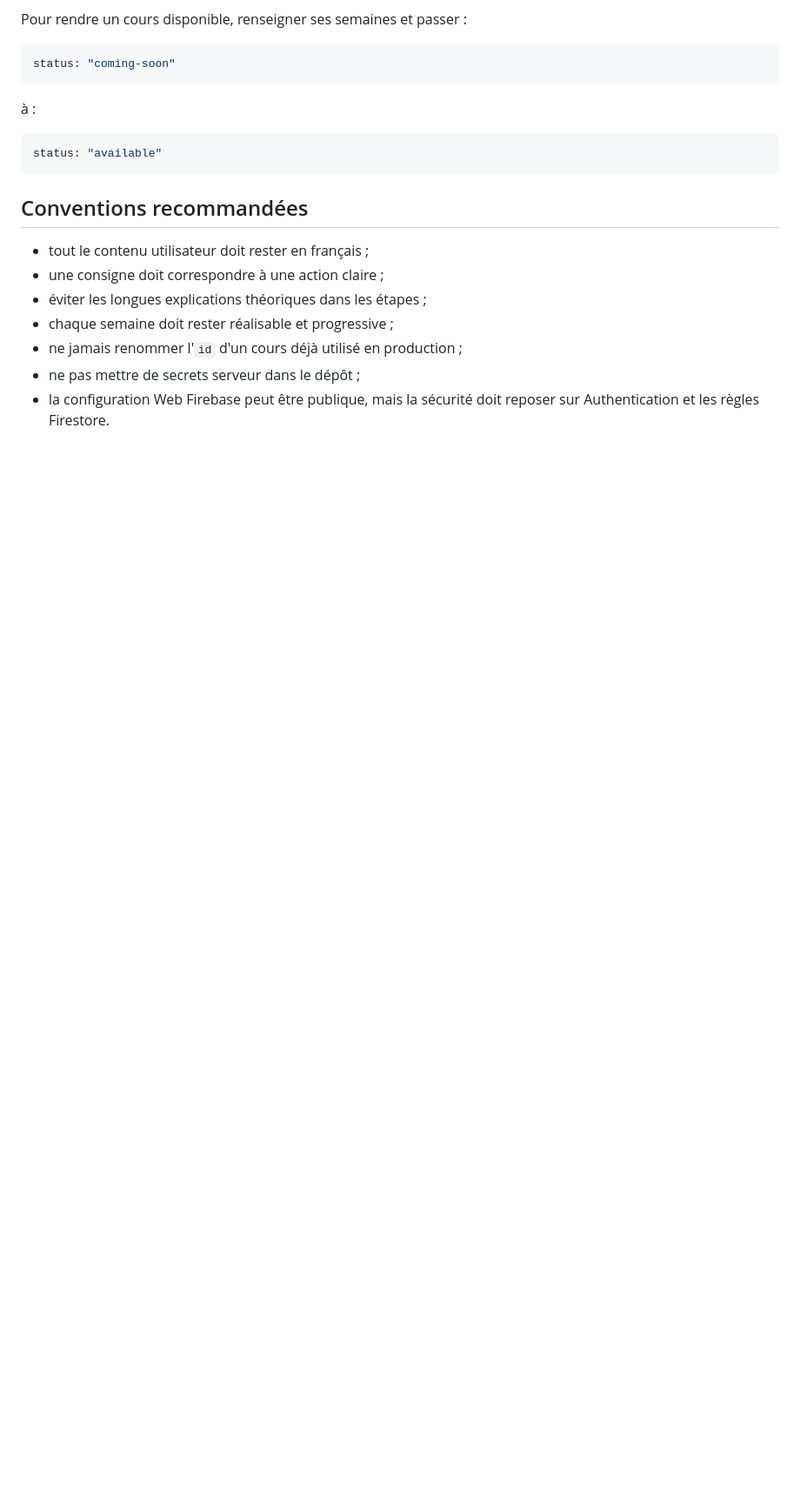
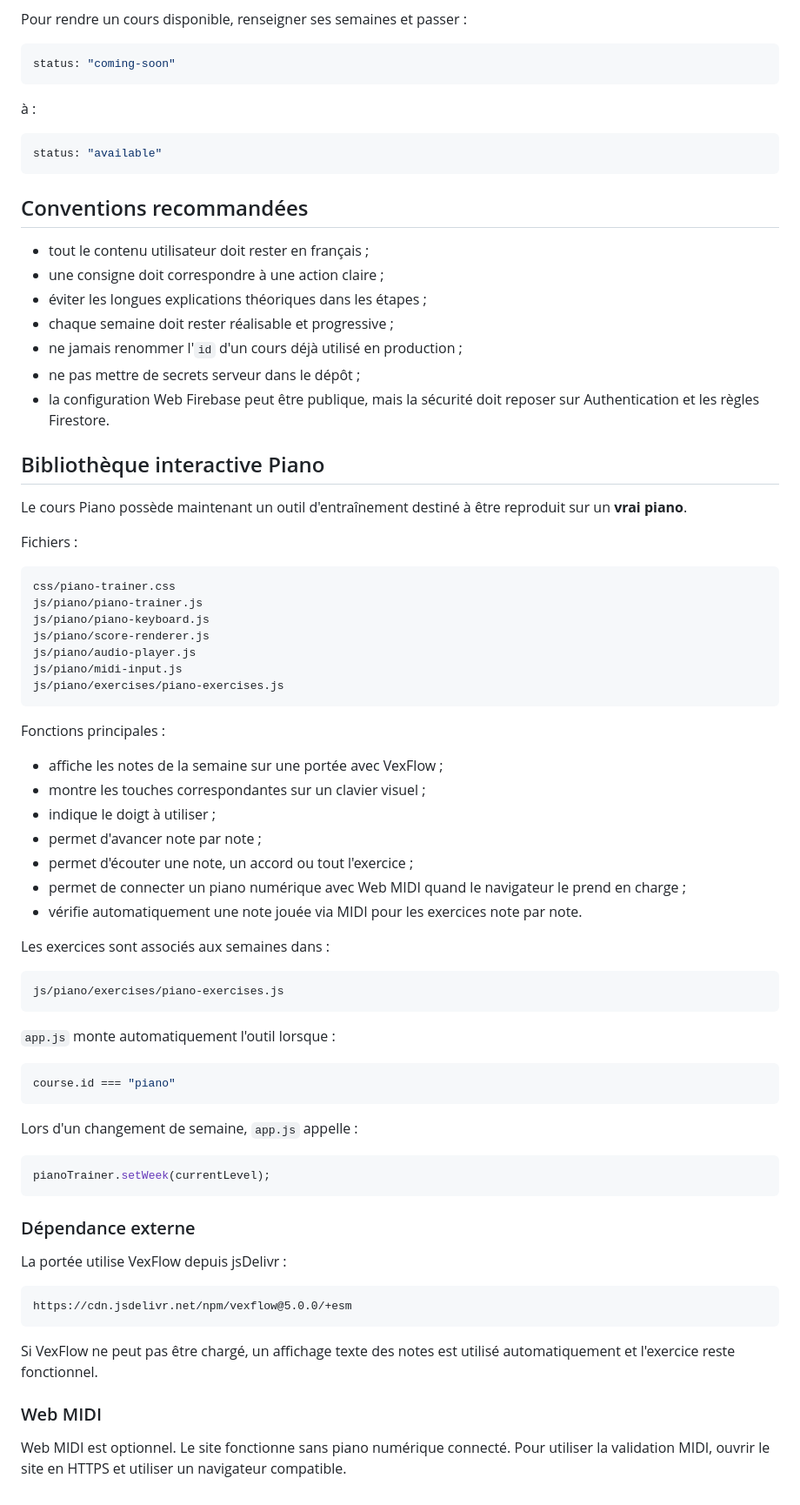
Before and after one commit to Claire-Lavigne/Skillora, a Markdown page: README.md, the part around the change. Shown at 87% size. GitHub-like rendering; blank space fills up the shorter version.

````diff
--- a/README.md
+++ b/README.md
@@ -285,3 +285,63 @@ status: "available"
 - ne jamais renommer l'`id` d'un cours déjà utilisé en production ;
 - ne pas mettre de secrets serveur dans le dépôt ;
 - la configuration Web Firebase peut être publique, mais la sécurité doit reposer sur Authentication et les règles Firestore.
+
+
+## Bibliothèque interactive Piano
+
+Le cours Piano possède maintenant un outil d'entraînement destiné à être reproduit sur un **vrai piano**.
+
+Fichiers :
+
+```text
+css/piano-trainer.css
+js/piano/piano-trainer.js
+js/piano/piano-keyboard.js
+js/piano/score-renderer.js
+js/piano/audio-player.js
+js/piano/midi-input.js
+js/piano/exercises/piano-exercises.js
+```
+
+Fonctions principales :
+
+- affiche les notes de la semaine sur une portée avec VexFlow ;
+- montre les touches correspondantes sur un clavier visuel ;
+- indique le doigt à utiliser ;
+- permet d'avancer note par note ;
+- permet d'écouter une note, un accord ou tout l'exercice ;
+- permet de connecter un piano numérique avec Web MIDI quand le navigateur le prend en charge ;
+- vérifie automatiquement une note jouée via MIDI pour les exercices note par note.
+
+Les exercices sont associés aux semaines dans :
+
+```text
+js/piano/exercises/piano-exercises.js
+```
+
+`app.js` monte automatiquement l'outil lorsque :
+
+```js
+course.id === "piano"
+```
+
+Lors d'un changement de semaine, `app.js` appelle :
+
+```js
+pianoTrainer.setWeek(currentLevel);
+```
+
+### Dépendance externe
+
+La portée utilise VexFlow depuis jsDelivr :
+
+```text
+https://cdn.jsdelivr.net/npm/vexflow@5.0.0/+esm
+```
+
+Si VexFlow ne peut pas être chargé, un affichage texte des notes est utilisé automatiquement et l'exercice reste fonctionnel.
+
+### Web MIDI
+
+Web MIDI est optionnel. Le site fonctionne sans piano numérique connecté.
+Pour utiliser la validation MIDI, ouvrir le site en HTTPS et utiliser un navigateur compatible.
````
